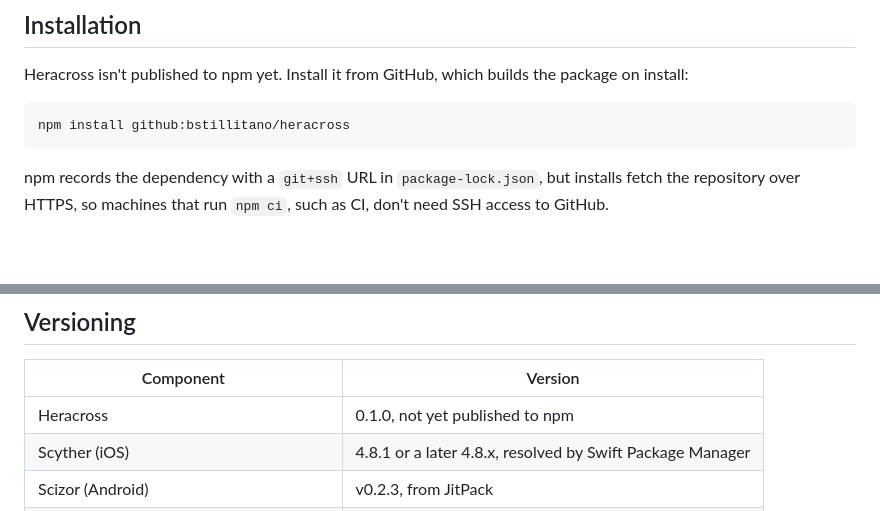
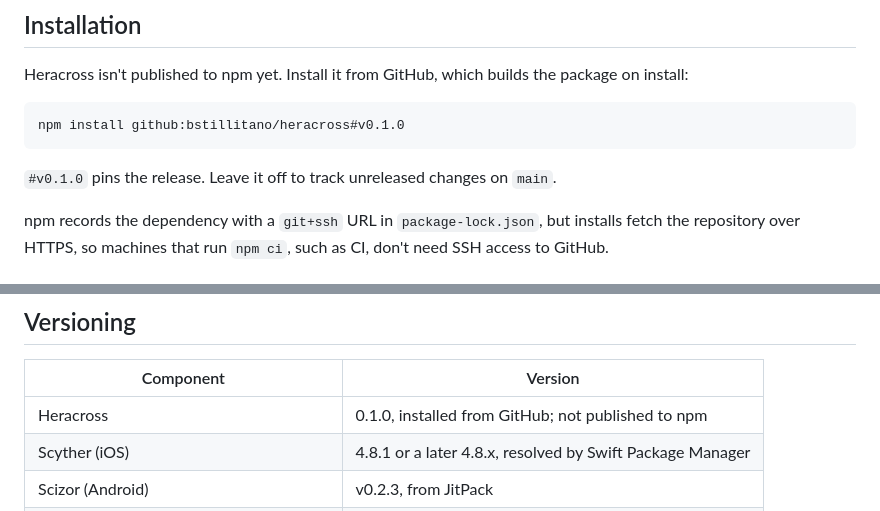
Before and after one commit to bstillitano/heracross, a Markdown page: README.md, 2 parts joined by grey strips. GitHub-like rendering; blank space fills up the shorter version.

Commit message:
Pin the install command to the v0.1.0 release

````diff
--- a/README.md
+++ b/README.md
@@ -180,8 +180,10 @@ Two dependency notes for Android:
 Heracross isn't published to npm yet. Install it from GitHub, which builds the package on install:
 
 ```sh
-npm install github:bstillitano/heracross
+npm install github:bstillitano/heracross#v0.1.0
 ```
+
+`#v0.1.0` pins the release. Leave it off to track unreleased changes on `main`.
 
 npm records the dependency with a `git+ssh` URL in `package-lock.json`, but installs fetch the repository over HTTPS, so machines that run `npm ci`, such as CI, don't need SSH access to GitHub.
 
@@ -698,7 +700,7 @@ All of these are exported from `heracross`:
 
 | Component | Version |
 |---|---|
-| Heracross | 0.1.0, not yet published to npm |
+| Heracross | 0.1.0, installed from GitHub; not published to npm |
 | Scyther (iOS) | 4.8.1 or a later 4.8.x, resolved by Swift Package Manager |
 | Scizor (Android) | v0.2.3, from JitPack |
 | OkHttp `okhttp-urlconnection` (Android) | 5.4.0, aligned with Scizor |
````
